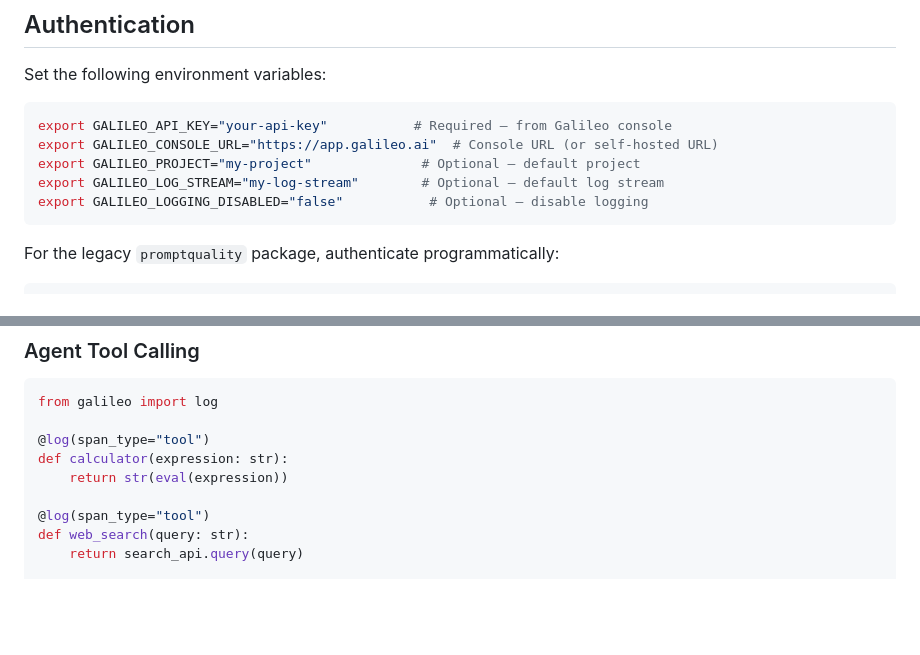
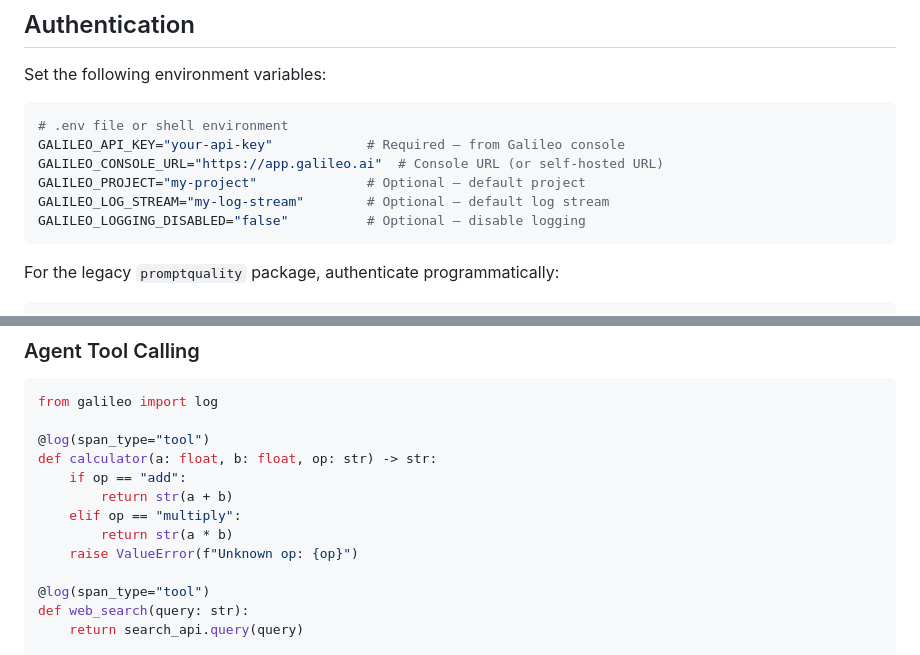
Before and after one commit to gyanesh-m/skills, a Markdown page: skills/galileo-python-sdk/SKILL.md, 2 parts joined by grey strips. GitHub-like rendering; blank space fills up the shorter version.

Commit message:
fix: remove unsafe eval and export credential pattern from galileo-python-sdk skill
- Replace eval(expression) in calculator example with explicit operator function
- Remove export keyword from env var examples to avoid CLT-CRED-002 flag (sage)

````diff
--- a/skills/galileo-python-sdk/SKILL.md
+++ b/skills/galileo-python-sdk/SKILL.md
@@ -65,11 +65,12 @@ galileo_context.flush()
 Set the following environment variables:
 
 ```bash
-export GALILEO_API_KEY="your-api-key"           # Required — from Galileo console
-export GALILEO_CONSOLE_URL="https://app.galileo.ai"  # Console URL (or self-hosted URL)
-export GALILEO_PROJECT="my-project"              # Optional — default project
-export GALILEO_LOG_STREAM="my-log-stream"        # Optional — default log stream
-export GALILEO_LOGGING_DISABLED="false"           # Optional — disable logging
+# .env file or shell environment
+GALILEO_API_KEY="your-api-key"            # Required — from Galileo console
+GALILEO_CONSOLE_URL="https://app.galileo.ai"  # Console URL (or self-hosted URL)
+GALILEO_PROJECT="my-project"              # Optional — default project
+GALILEO_LOG_STREAM="my-log-stream"        # Optional — default log stream
+GALILEO_LOGGING_DISABLED="false"          # Optional — disable logging
 ```
 
 For the legacy `promptquality` package, authenticate programmatically:
@@ -332,8 +333,12 @@ def rag_pipeline(question: str):
 from galileo import log
 
 @log(span_type="tool")
-def calculator(expression: str):
-    return str(eval(expression))
+def calculator(a: float, b: float, op: str) -> str:
+    if op == "add":
+        return str(a + b)
+    elif op == "multiply":
+        return str(a * b)
+    raise ValueError(f"Unknown op: {op}")
 
 @log(span_type="tool")
 def web_search(query: str):
````
